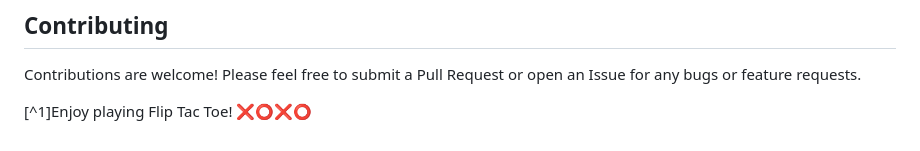
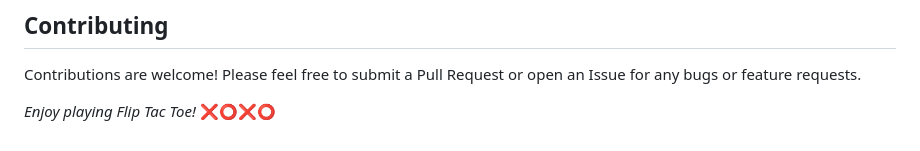
Before and after one commit to jinuue/FLIPTACTOE, a Markdown page: README.md, the part around the change. Drawn GitHub-style.

```diff
--- a/README.md
+++ b/README.md
@@ -71,4 +71,4 @@ You can customize the game by modifying the following:
 ## Contributing
 Contributions are welcome! Please feel free to submit a Pull Request or open an Issue for any bugs or feature requests.
 
-[^1]Enjoy playing Flip Tac Toe! :x::o::x::o:
+_Enjoy playing Flip Tac Toe!_ :x::o::x::o:
```
